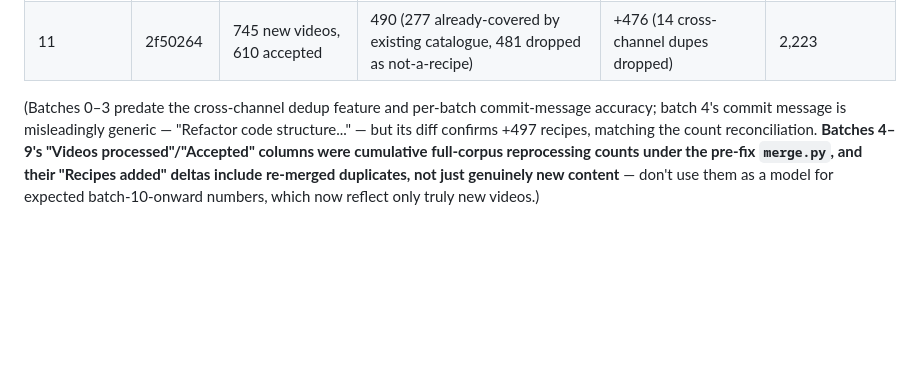
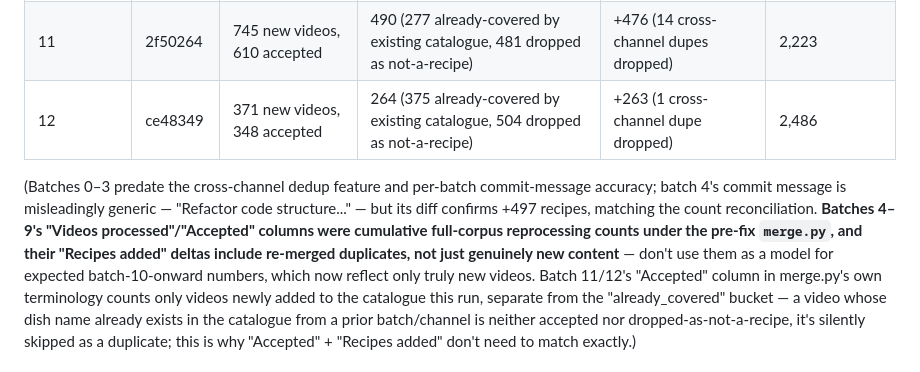
Before and after one commit to shivarya/diet-plan, a Markdown page: docs/youtube-recipe-import.md, the part around one of its changes. Drawn GitHub-style; blank space fills up the shorter version.

```diff
--- a/docs/youtube-recipe-import.md
+++ b/docs/youtube-recipe-import.md
@@ -119,6 +120,7 @@ Verify row counts match without printing credentials — read `.env` into local
 | 10 | 88af650 | 218 new videos, 172 accepted | 222 (incl. 50 previously-orphaned by the bug) | +210 (12 cross-channel dupes dropped) | 1,892 |
 | — cleanup 2 | 111865c | — | — | −145 (cross-batch cross-channel name dedup) | 1,747 (true unique baseline) |
 | 11 | 2f50264 | 745 new videos, 610 accepted | 490 (277 already-covered by existing catalogue, 481 dropped as not-a-recipe) | +476 (14 cross-channel dupes dropped) | 2,223 |
+| 12 | ce48349 | 371 new videos, 348 accepted | 264 (375 already-covered by existing catalogue, 504 dropped as not-a-recipe) | +263 (1 cross-channel dupe dropped) | 2,486 |
 
-(Batches 0–3 predate the cross-channel dedup feature and per-batch commit-message accuracy; batch 4's commit message is misleadingly generic — "Refactor code structure..." — but its diff confirms +497 recipes, matching the count reconciliation. **Batches 4–9's "Videos processed"/"Accepted" columns were cumulative full-corpus reprocessing counts under the pre-fix `merge.py`, and their "Recipes added" deltas include re-merged duplicates, not just genuinely new content** — don't use them as a model for expected batch-10-onward numbers, which now reflect only truly new videos.)
+(Batches 0–3 predate the cross-channel dedup feature and per-batch commit-message accuracy; batch 4's commit message is misleadingly generic — "Refactor code structure..." — but its diff confirms +497 recipes, matching the count reconciliation. **Batches 4–9's "Videos processed"/"Accepted" columns were cumulative full-corpus reprocessing counts under the pre-fix `merge.py`, and their "Recipes added" deltas include re-merged duplicates, not just genuinely new content** — don't use them as a model for expected batch-10-onward numbers, which now reflect only truly new videos. Batch 11/12's "Accepted" column in merge.py's own terminology counts only videos newly added to the catalogue this run, separate from the "already_covered" bucket — a video whose dish name already exists in the catalogue from a prior batch/channel is neither accepted nor dropped-as-not-a-recipe, it's silently skipped as a duplicate; this is why "Accepted" + "Recipes added" don't need to match exactly.)
 
```
Also changed, not shown: other parts of docs/youtube-recipe-import.md (+18 -15 lines).
